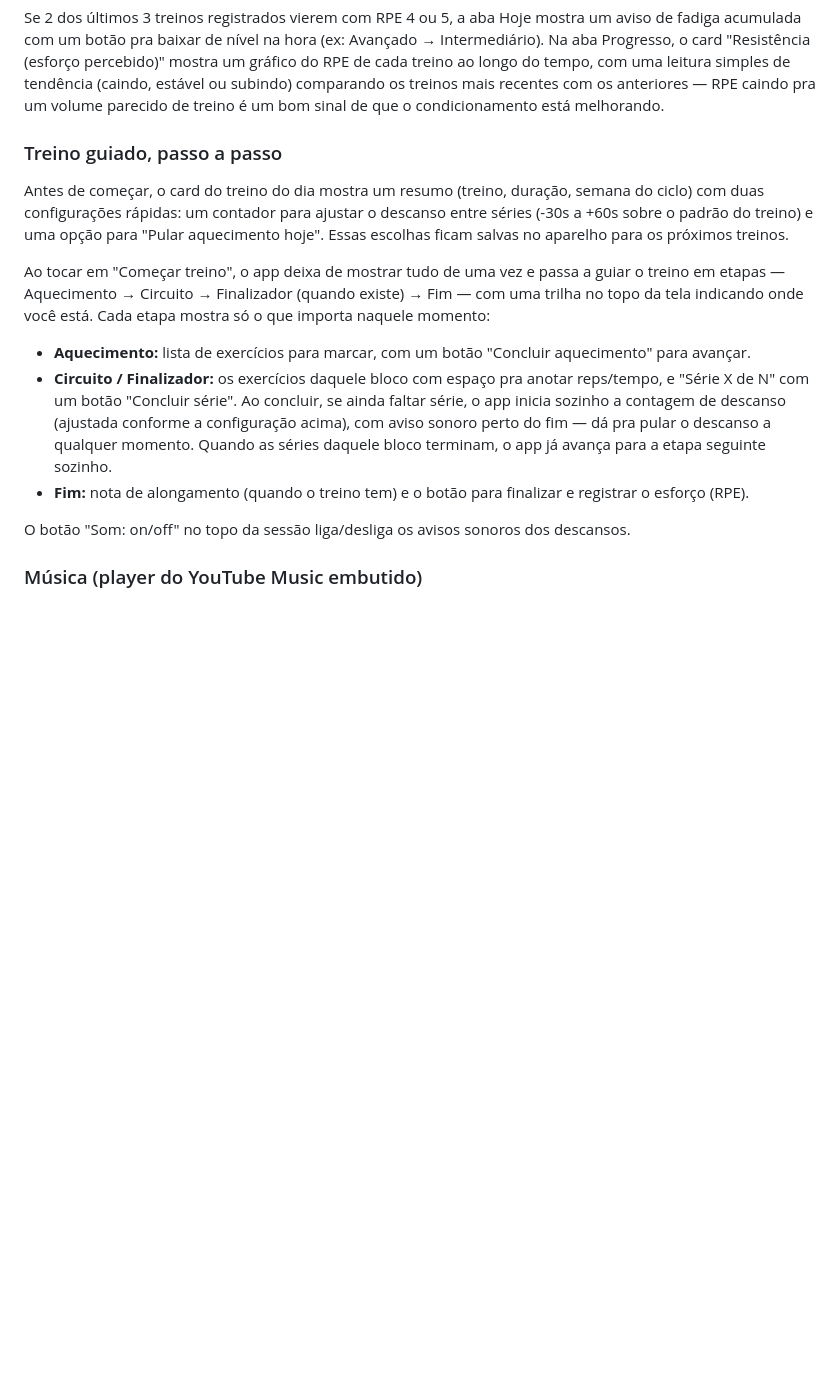
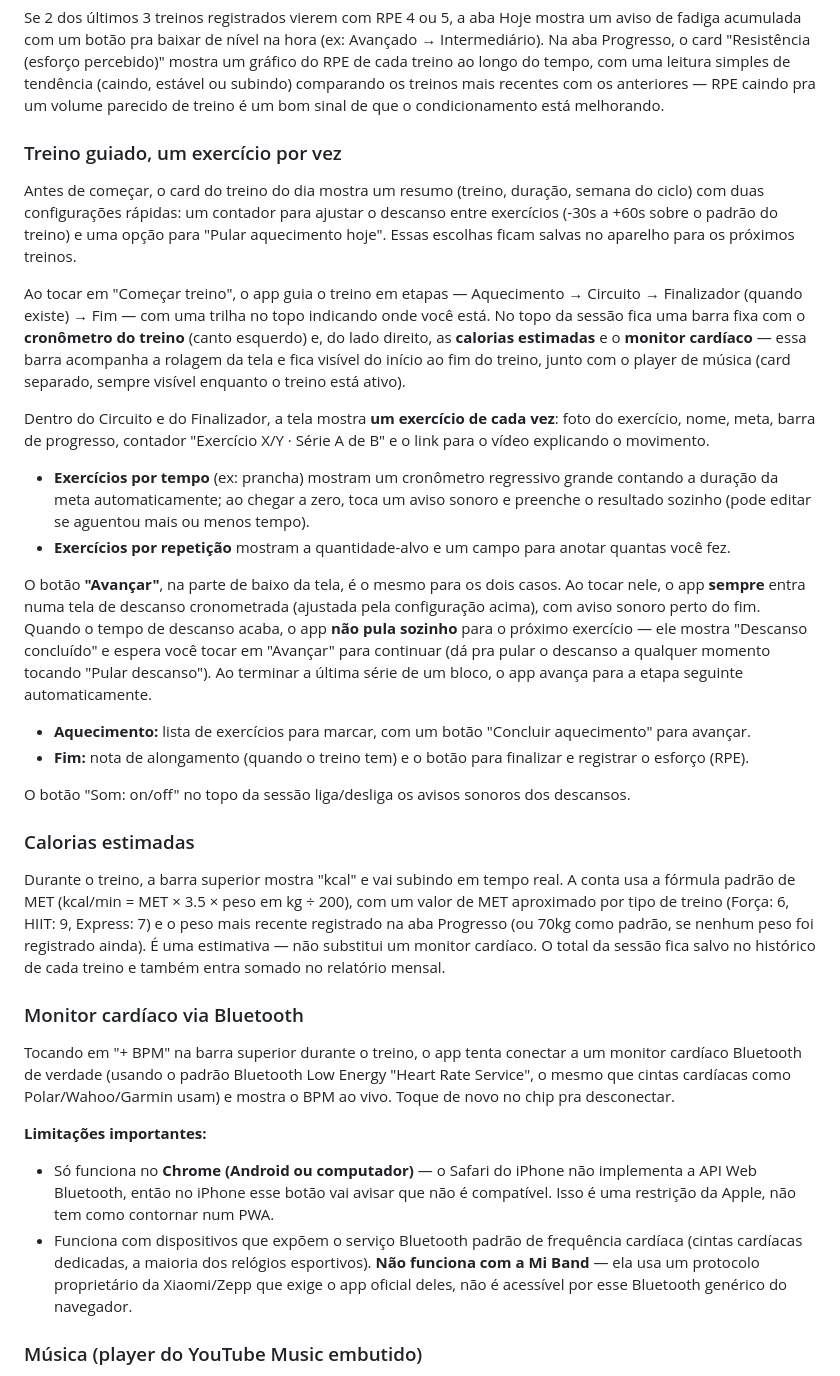
Before and after one commit to bitstormsuporte-cpu/nucleo, a Markdown page: README.md, the part around one of its changes. Drawn GitHub-style; blank space fills up the shorter version.

Commit message:
Revise exercise guidance and calorie estimation details
Updated sections in README.md for clarity and accuracy, including changes to exercise guidance and calorie estimation.

```diff
--- a/README.md
+++ b/README.md
@@ -87,18 +87,36 @@ O app decide sozinho o volume do treino do dia, seguindo um ciclo de 4 semanas q
 
 Se 2 dos últimos 3 treinos registrados vierem com RPE 4 ou 5, a aba Hoje mostra um aviso de fadiga acumulada com um botão pra baixar de nível na hora (ex: Avançado → Intermediário). Na aba Progresso, o card "Resistência (esforço percebido)" mostra um gráfico do RPE de cada treino ao longo do tempo, com uma leitura simples de tendência (caindo, estável ou subindo) comparando os treinos mais recentes com os anteriores — RPE caindo pra um volume parecido de treino é um bom sinal de que o condicionamento está melhorando.
 
-### Treino guiado, passo a passo
+### Treino guiado, um exercício por vez
 
-Antes de começar, o card do treino do dia mostra um resumo (treino, duração, semana do ciclo) com duas configurações rápidas: um contador para ajustar o descanso entre séries (-30s a +60s sobre o padrão do treino) e uma opção para "Pular aquecimento hoje". Essas escolhas ficam salvas no aparelho para os próximos treinos.
+Antes de começar, o card do treino do dia mostra um resumo (treino, duração, semana do ciclo) com duas configurações rápidas: um contador para ajustar o descanso entre exercícios (-30s a +60s sobre o padrão do treino) e uma opção para "Pular aquecimento hoje". Essas escolhas ficam salvas no aparelho para os próximos treinos.
 
-Ao tocar em "Começar treino", o app deixa de mostrar tudo de uma vez e passa a guiar o treino em etapas — Aquecimento → Circuito → Finalizador (quando existe) → Fim — com uma trilha no topo da tela indicando onde você está. Cada etapa mostra só o que importa naquele momento:
+Ao tocar em "Começar treino", o app guia o treino em etapas — Aquecimento → Circuito → Finalizador (quando existe) → Fim — com uma trilha no topo indicando onde você está. No topo da sessão fica uma barra fixa com o **cronômetro do treino** (canto esquerdo) e, do lado direito, as **calorias estimadas** e o **monitor cardíaco** — essa barra acompanha a rolagem da tela e fica visível do início ao fim do treino, junto com o player de música (card separado, sempre visível enquanto o treino está ativo).
+
+Dentro do Circuito e do Finalizador, a tela mostra **um exercício de cada vez**: foto do exercício, nome, meta, barra de progresso, contador "Exercício X/Y · Série A de B" e o link para o vídeo explicando o movimento.
+
+- **Exercícios por tempo** (ex: prancha) mostram um cronômetro regressivo grande contando a duração da meta automaticamente; ao chegar a zero, toca um aviso sonoro e preenche o resultado sozinho (pode editar se aguentou mais ou menos tempo).
+- **Exercícios por repetição** mostram a quantidade-alvo e um campo para anotar quantas você fez.
+
+O botão **"Avançar"**, na parte de baixo da tela, é o mesmo para os dois casos. Ao tocar nele, o app **sempre** entra numa tela de descanso cronometrada (ajustada pela configuração acima), com aviso sonoro perto do fim. Quando o tempo de descanso acaba, o app **não pula sozinho** para o próximo exercício — ele mostra "Descanso concluído" e espera você tocar em "Avançar" para continuar (dá pra pular o descanso a qualquer momento tocando "Pular descanso"). Ao terminar a última série de um bloco, o app avança para a etapa seguinte automaticamente.
 
 - **Aquecimento:** lista de exercícios para marcar, com um botão "Concluir aquecimento" para avançar.
-- **Circuito / Finalizador:** os exercícios daquele bloco com espaço pra anotar reps/tempo, e "Série X de N" com um botão "Concluir série". Ao concluir, se ainda faltar série, o app inicia sozinho a contagem de descanso (ajustada conforme a configuração acima), com aviso sonoro perto do fim — dá pra pular o descanso a qualquer momento. Quando as séries daquele bloco terminam, o app já avança para a etapa seguinte sozinho.
 - **Fim:** nota de alongamento (quando o treino tem) e o botão para finalizar e registrar o esforço (RPE).
 
 O botão "Som: on/off" no topo da sessão liga/desliga os avisos sonoros dos descansos.
 
+### Calorias estimadas
+
+Durante o treino, a barra superior mostra "kcal" e vai subindo em tempo real. A conta usa a fórmula padrão de MET (kcal/min = MET × 3.5 × peso em kg ÷ 200), com um valor de MET aproximado por tipo de treino (Força: 6, HIIT: 9, Express: 7) e o peso mais recente registrado na aba Progresso (ou 70kg como padrão, se nenhum peso foi registrado ainda). É uma estimativa — não substitui um monitor cardíaco. O total da sessão fica salvo no histórico de cada treino e também entra somado no relatório mensal.
+
+### Monitor cardíaco via Bluetooth
+
+Tocando em "+ BPM" na barra superior durante o treino, o app tenta conectar a um monitor cardíaco Bluetooth de verdade (usando o padrão Bluetooth Low Energy "Heart Rate Service", o mesmo que cintas cardíacas como Polar/Wahoo/Garmin usam) e mostra o BPM ao vivo. Toque de novo no chip pra desconectar.
+
+**Limitações importantes:**
+- Só funciona no **Chrome (Android ou computador)** — o Safari do iPhone não implementa a API Web Bluetooth, então no iPhone esse botão vai avisar que não é compatível. Isso é uma restrição da Apple, não tem como contornar num PWA.
+- Funciona com dispositivos que expõem o serviço Bluetooth padrão de frequência cardíaca (cintas cardíacas dedicadas, a maioria dos relógios esportivos). **Não funciona com a Mi Band** — ela usa um protocolo proprietário da Xiaomi/Zepp que exige o app oficial deles, não é acessível por esse Bluetooth genérico do navegador.
+
 ### Música (player do YouTube Music embutido)
 
 Ao começar um treino, um card "Música" aparece na aba Hoje. Cole ali o link de uma playlist pública do YouTube Music ou do YouTube (ex: `https://music.youtube.com/playlist?list=...`) e o app toca ela direto, com play/pausa/próxima faixa, sem sair do app — usando a [YouTube IFrame Player API](https://developers.google.com/youtube/iframe_api_reference), que é gratuita e não exige login nem conta de desenvolvedor. A playlist fica salva no aparelho para os próximos treinos (pode trocar a qualquer momento pelo link "Trocar playlist"). Como o player roda fora das abas do app, a música continua tocando mesmo se você navegar para Progresso ou Histórico durante o treino. Esse recurso precisa de internet (assim como qualquer streaming); o resto do app continua 100% offline normalmente.
```
Also changed, not shown: other parts of README.md (+1 -1 lines).
